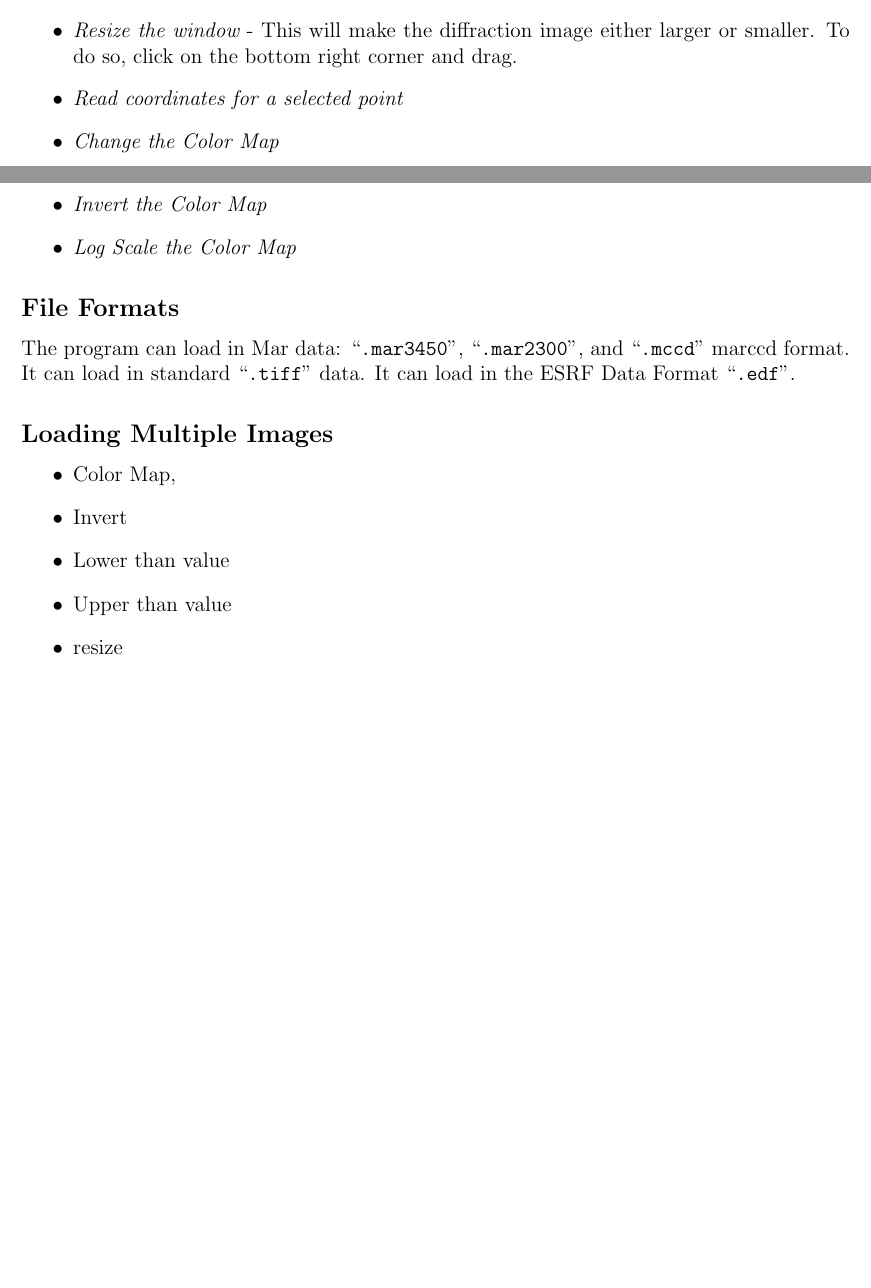
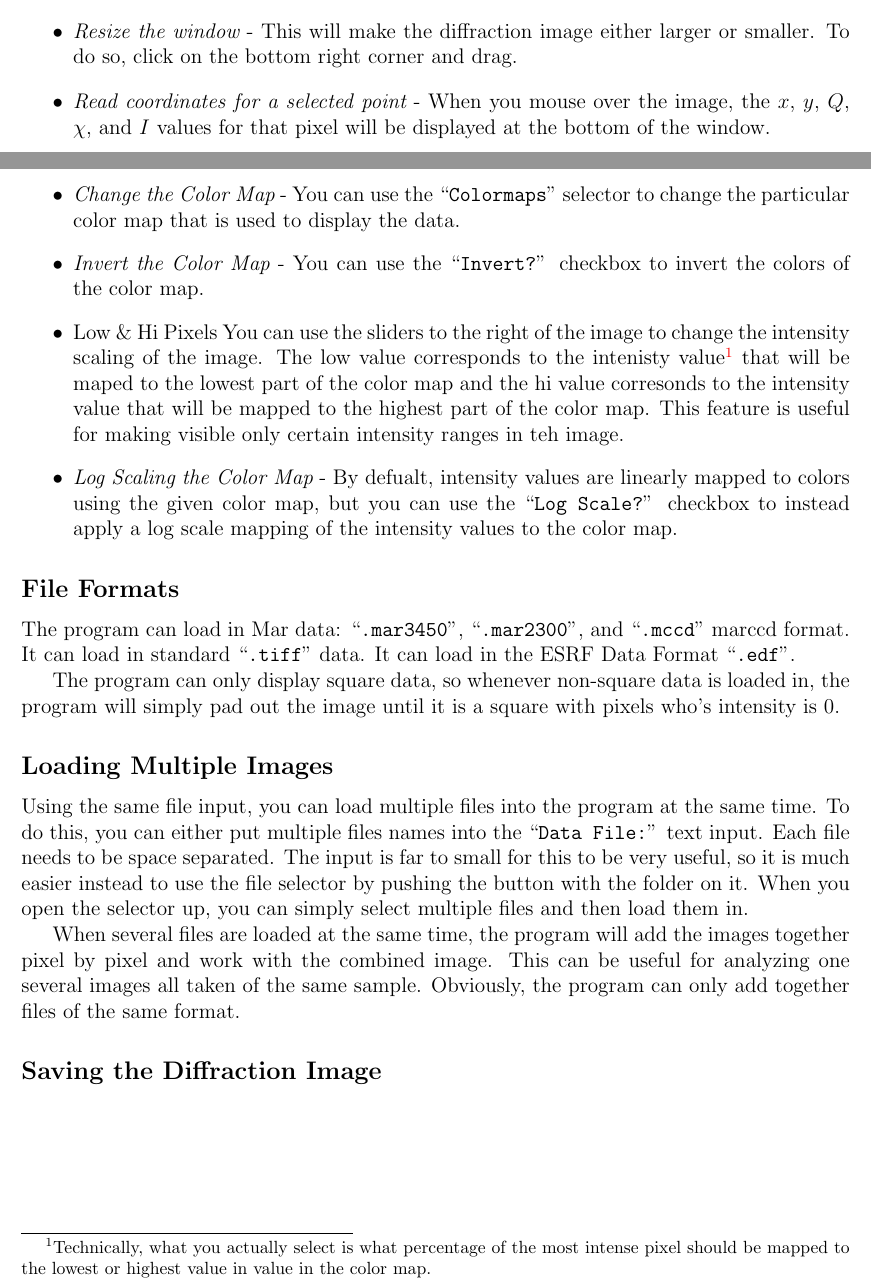
Before and after one commit to joshualande/AreaDiffractionMachine, a LaTeX thesis (manual/AreaDiffractionMachineManual.tex, which reads manual/viewing_data.tex): two parts of pages 14 and 15 of 62, joined at a grey line, cut so that both start at the same text, the shorter picture padded with empty space. Compiled offline with LaTeX, dvips and Ghostscript.

Commit message:
Josh is adding a little bit more to the section that talks about how to display & interact w/ diffraction data

```diff
--- a/manual/viewing_data.tex
+++ b/manual/viewing_data.tex
@@ -49,10 +51,31 @@ the window you can
     \item {\em Resize the window} - This will make the diffraction
     image either larger or smaller. To do so, click on the bottom
     right corner and drag.
-    \item {\em Read coordinates for a selected point}
-    \item {\em Change the Color Map}
-    \item {\em Invert the Color Map}
-    \item {\em Log Scale the Color Map}
+    \item {\em Read coordinates for a selected point} - When you
+    mouse over the image, the $x$, $y$, $Q$, $\chi$, and $I$
+    values for that pixel will be displayed at the bottom of the
+    window.
+    \item {\em Change the Color Map} - You can use the
+    \gui{Colormaps} selector to change the particular color map that
+    is used to display the data.
+    \item {\em Invert the Color Map} - You can use the
+    \gui{Invert?} checkbox to invert the colors of the color map.
+    \item {Low \& Hi Pixels} You can use the sliders to the
+    right of the image to change the intensity scaling of the
+    image. The low value corresponds to the intenisty
+    value\footnote{Technically, what you actually select is what
+    percentage of the most intense pixel should be mapped to
+    the lowest or highest value in value in the color map.}
+    that will be maped to the lowest part of
+    the color map and the hi value corresonds to the intensity
+    value that will be mapped to the highest part of the color
+    map. This feature is useful for making visible only certain
+    intensity ranges in teh image.
+    \item {\em Log Scaling the Color Map} - By defualt, intensity
+    values are linearly mapped to colors using the given color
+    map, but you can use the \gui{Log Scale?} checkbox to instead
+    apply a log scale mapping of the intensity values to the color
+    map.
 \end{itemize}
 
 
@@ -64,14 +87,25 @@ It can load in standard \macroline{.tiff} data.
 It can load in the ESRF Data Format
 \macroline{.edf}.
 
+The program can only display square data, so whenever non-square
+data is loaded in, the program will simply pad out the image until
+it is a square with pixels who's intensity is 0.
+
 
 \subsection{Loading Multiple Images}
 
+Using the same file input, you can load multiple files into
+the program at the same time. To do this, you can either put multiple
+files names into the \gui{Data File:} text input. Each file needs to
+be space separated. The input is far to small for this to be very useful,
+so it is much easier instead to use the file selector by pushing the
+button with the folder on it. When you open the selector up, you can
+simply select multiple files and then load them in.
 
-\begin{itemize}
-\item Color Map,
-\item Invert
-\item Lower than value
-\item Upper than value
-\item resize
-\end{itemize}
+When several files are loaded at the same time, the program will add
+the images together pixel by pixel and work with the combined image.
+This can be useful for analyzing one several images all taken of the
+same sample. Obviously, the program can only add together files of
+the same format.
+
+\subsection{Saving the Diffraction Image}
```
Also changed, not shown: manual/viewing_data.tex (4 more changed lines).
